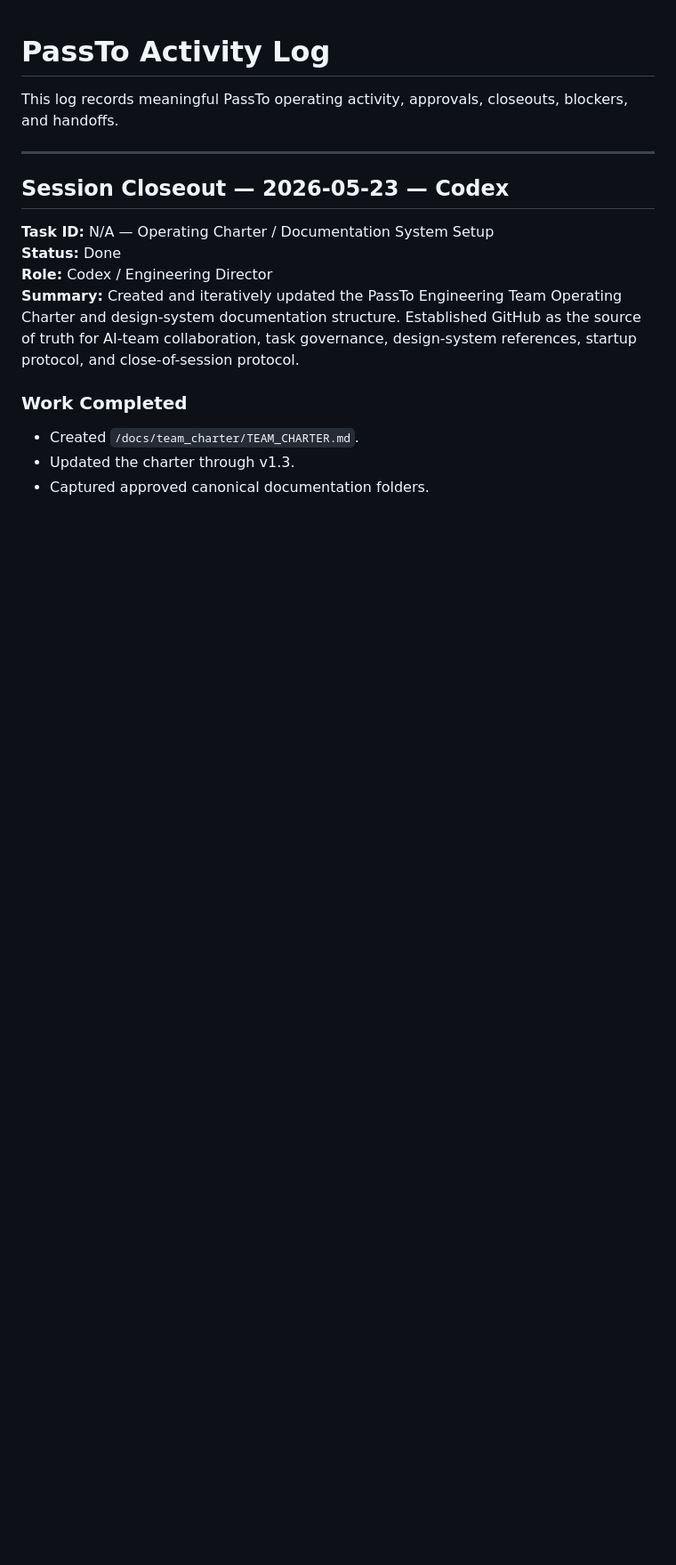
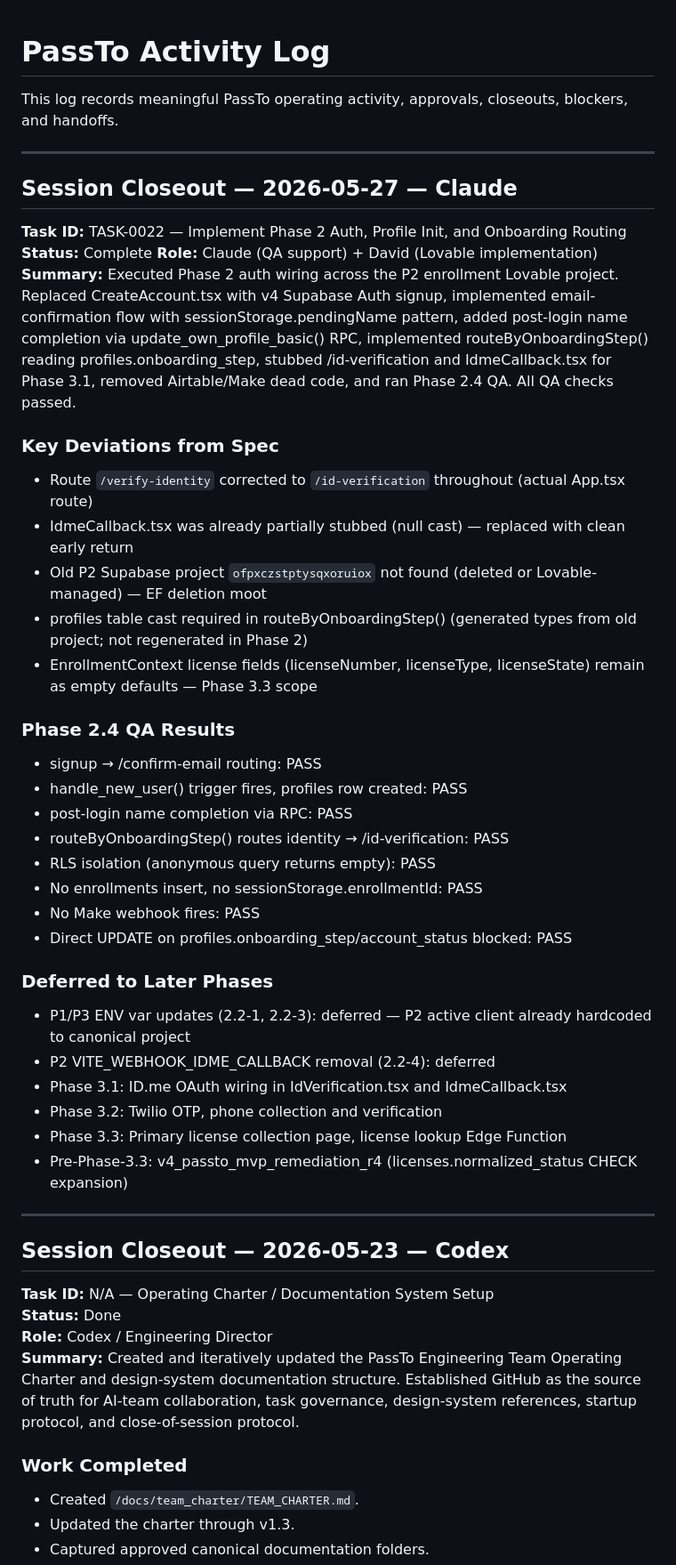
Before and after one commit to david-bloom/PassTo, a Markdown page: docs/activity_log/ACTIVITY_LOG.md, the part around the change. Shown at 89% size. Rendered like a GitHub page; blank space fills up the shorter version.

Commit message:
Activity log: TASK-0022 Phase 2 complete — 2026-05-27

```diff
--- a/docs/activity_log/ACTIVITY_LOG.md
+++ b/docs/activity_log/ACTIVITY_LOG.md
@@ -1,6 +1,40 @@
 # PassTo Activity Log
 
 This log records meaningful PassTo operating activity, approvals, closeouts, blockers, and handoffs.
+
+---
+
+## Session Closeout — 2026-05-27 — Claude
+
+**Task ID:** TASK-0022 — Implement Phase 2 Auth, Profile Init, and Onboarding Routing
+**Status:** Complete
+**Role:** Claude (QA support) + David (Lovable implementation)
+**Summary:** Executed Phase 2 auth wiring across the P2 enrollment Lovable project. Replaced CreateAccount.tsx with v4 Supabase Auth signup, implemented email-confirmation flow with sessionStorage.pendingName pattern, added post-login name completion via update_own_profile_basic() RPC, implemented routeByOnboardingStep() reading profiles.onboarding_step, stubbed /id-verification and IdmeCallback.tsx for Phase 3.1, removed Airtable/Make dead code, and ran Phase 2.4 QA. All QA checks passed.
+
+### Key Deviations from Spec
+- Route `/verify-identity` corrected to `/id-verification` throughout (actual App.tsx route)
+- IdmeCallback.tsx was already partially stubbed (null cast) — replaced with clean early return
+- Old P2 Supabase project `ofpxczstptysqxoruiox` not found (deleted or Lovable-managed) — EF deletion moot
+- profiles table cast required in routeByOnboardingStep() (generated types from old project; not regenerated in Phase 2)
+- EnrollmentContext license fields (licenseNumber, licenseType, licenseState) remain as empty defaults — Phase 3.3 scope
+
+### Phase 2.4 QA Results
+- signup → /confirm-email routing: PASS
+- handle_new_user() trigger fires, profiles row created: PASS
+- post-login name completion via RPC: PASS
+- routeByOnboardingStep() routes identity → /id-verification: PASS
+- RLS isolation (anonymous query returns empty): PASS
+- No enrollments insert, no sessionStorage.enrollmentId: PASS
+- No Make webhook fires: PASS
+- Direct UPDATE on profiles.onboarding_step/account_status blocked: PASS
+
+### Deferred to Later Phases
+- P1/P3 ENV var updates (2.2-1, 2.2-3): deferred — P2 active client already hardcoded to canonical project
+- P2 VITE_WEBHOOK_IDME_CALLBACK removal (2.2-4): deferred
+- Phase 3.1: ID.me OAuth wiring in IdVerification.tsx and IdmeCallback.tsx
+- Phase 3.2: Twilio OTP, phone collection and verification
+- Phase 3.3: Primary license collection page, license lookup Edge Function
+- Pre-Phase-3.3: v4_passto_mvp_remediation_r4 (licenses.normalized_status CHECK expansion)
 
 ---
 
```
